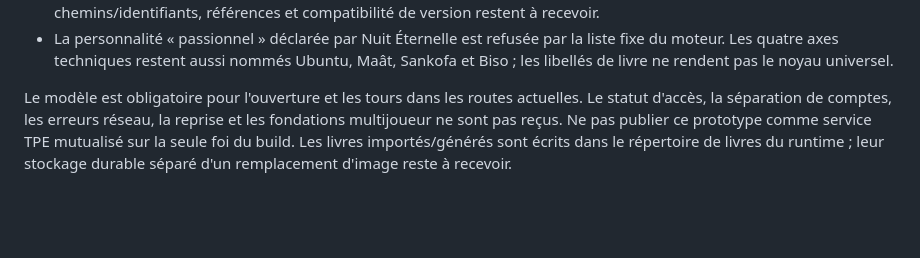
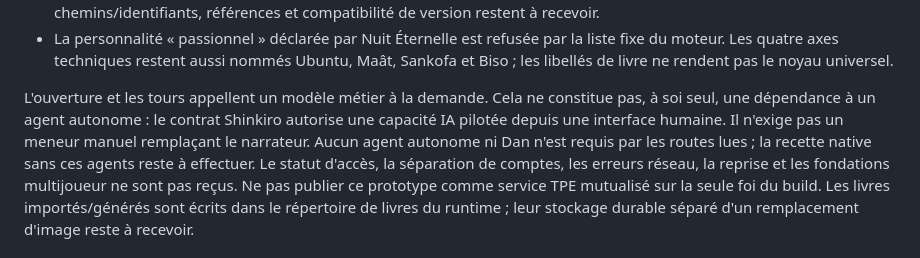
Before and after one commit to xtincell/15B_Stories, a Markdown page: RECEPTION.md, the part around the change. GitHub-like rendering; blank space fills up the shorter version.

Commit message:
docs: distinguer outil IA et agent autonome dans la réception 15B

```diff
--- a/RECEPTION.md
+++ b/RECEPTION.md
@@ -33,7 +33,11 @@ ni réception mobile n'en découle.
   liste fixe du moteur. Les quatre axes techniques restent aussi nommés Ubuntu,
   Maât, Sankofa et Biso ; les libellés de livre ne rendent pas le noyau universel.
 
-Le modèle est obligatoire pour l'ouverture et les tours dans les routes actuelles.
+L'ouverture et les tours appellent un modèle métier à la demande. Cela ne constitue
+pas, à soi seul, une dépendance à un agent autonome : le contrat Shinkiro autorise
+une capacité IA pilotée depuis une interface humaine. Il n'exige pas un meneur
+manuel remplaçant le narrateur. Aucun agent autonome ni Dan n'est requis par les
+routes lues ; la recette native sans ces agents reste à effectuer.
 Le statut d'accès, la séparation de comptes, les erreurs réseau, la reprise et
 les fondations multijoueur ne sont pas reçus. Ne pas publier ce prototype comme
 service TPE mutualisé sur la seule foi du build.
```
